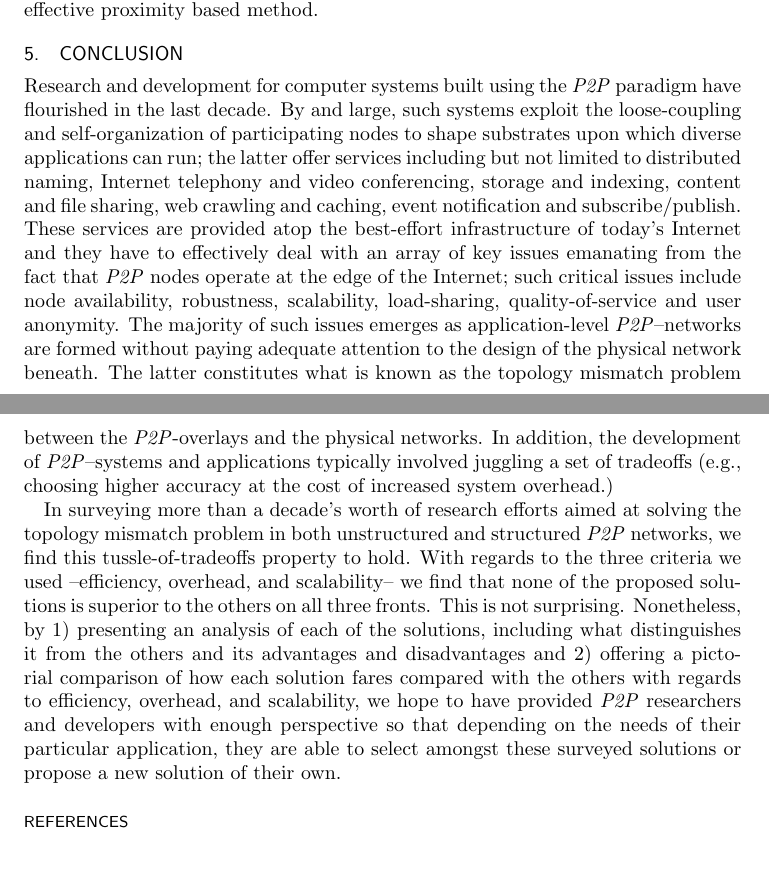
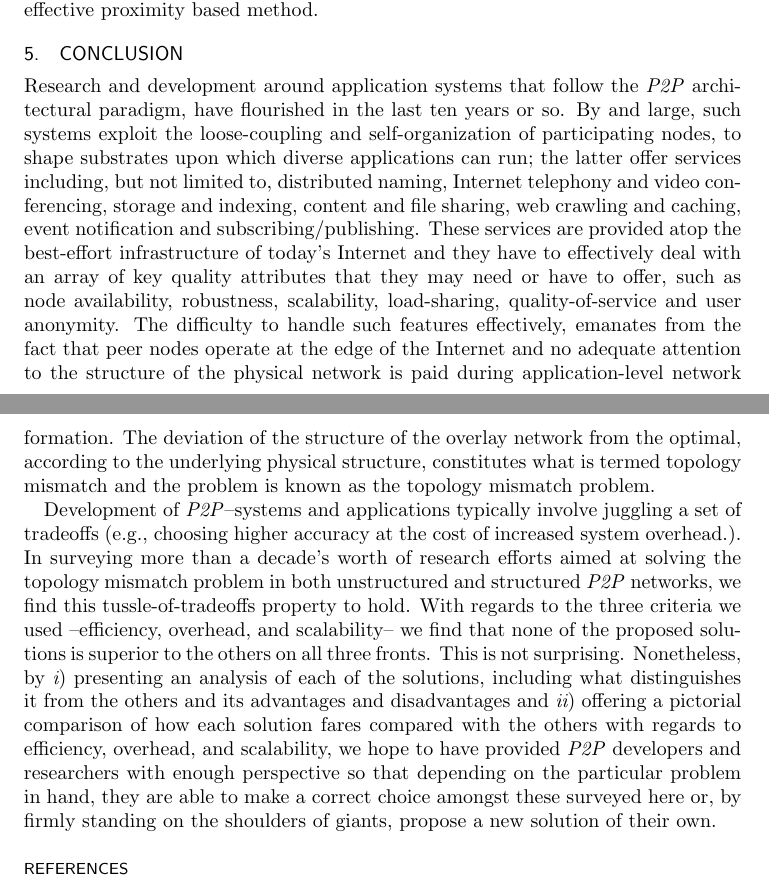
Before and after one commit to vmous/mard-survey, a LaTeX thesis (mard-survey.tex, which reads conclusion.tex): two parts of pages 54 and 55 of 60 before the commit and two parts of pages 54 and 55 of 61 after it, joined at a grey line, cut so that both start at the same text, the shorter picture padded with empty space. Compiled offline with pdfLaTeX.

Commit message:
2013.01.23 (Vassilis) Text refinements in introduction and conclusion sections.

```diff
--- a/conclusion.tex
+++ b/conclusion.tex
@@ -2,33 +2,33 @@
 \section{Conclusion}
 \label{section:conclusion}
 
-Research and development for computer systems
-built using the \p\ paradigm have flourished  in the last decade.
+Research and development around application systems that follow the
+\p\ architectural paradigm, have flourished in the last ten years or so.
 By and large, such systems exploit the loose-coupling and self-organization
-of participating nodes to shape substrates upon which diverse applications
-can run; the latter offer services including but not limited to
+of participating nodes, to shape substrates upon which diverse applications
+can run; the latter offer services including, but not limited to,
 distributed naming,
 Internet telephony and video conferencing,
 storage and indexing,
 content and file sharing,
 web crawling and caching,
-event notification and subscribe/publish.
+event notification and subscribing/publishing.
 These services are provided atop the
 best-effort infrastructure of today's Internet
-and they have to effectively deal with an array of key issues
-emanating from the fact that \p\ nodes
-operate at the edge of the Internet; such critical issues include
-node availability, robustness, scalability, load-sharing,
-quality-of-service and user anonymity.
-The majority of such issues emerges as
-application-level \p--networks are formed without paying
-adequate attention to the design of the physical network beneath.
-The latter constitutes what is known as the
-topology mismatch problem between the \p-overlays and the physical networks.
-In addition, the development of \p--systems and applications
-typically involved juggling a set of tradeoffs (e.g.,
-choosing higher accuracy at the cost of increased system overhead.)
+and they have to effectively deal with an array of key quality attributes that
+they may need or have to offer, such as node availability, robustness,
+scalability, load-sharing, quality-of-service and user anonymity.
+The difficulty to handle such features effectively, emanates from the fact that
+peer nodes operate at the edge of the Internet and no adequate attention to the
+structure of the physical network is paid during application-level network
+formation. The deviation of the structure of the overlay network from the
+optimal, according to the underlying physical structure, constitutes what is
+termed topology mismatch and the problem is known as the topology mismatch
+problem.
 
+Development of \p--systems and applications
+typically involve juggling a set of tradeoffs (e.g.,
+choosing higher accuracy at the cost of increased system overhead.).
 % Computer systems design is typically about juggling a set of tradeoffs (e.g.,
 % choosing higher accuracy at the cost of increased system overhead.)
 In surveying more than
@@ -39,12 +39,16 @@ With regards to the three criteria we used --efficiency,
 overhead, and scalability-- we find that none of the proposed solutions
 is superior to the others on all three fronts.  This is not surprising.
 Nonetheless, by
-1)~presenting an analysis of each of the solutions,
+\begin{inparaenum}[\itshape i\upshape)]
+  \item presenting an analysis of each of the solutions,
 including what distinguishes it from the
 others and its advantages and disadvantages and
-2)~offering a pictorial
+  \item offering a pictorial
 comparison of how each solution fares compared with the others with regards
-to efficiency, overhead, and scalability, we hope to have provided \p\
-researchers and developers with enough perspective so that depending
-on the needs of their particular application, they are able to select
-amongst these surveyed solutions or propose a new solution of their own.
+to efficiency, overhead, and scalability,
+\end{inparaenum}
+we hope to have provided \p\
+developers and researchers with enough perspective so that depending
+on the particular problem in hand, they are able to make a
+correct choice amongst these surveyed here or, by firmly standing on
+the shoulders of giants, propose a new solution of their own.
```
Also changed, not shown: intro.tex (+21 -21 lines), mard-survey.tex (+13 -13 lines).
